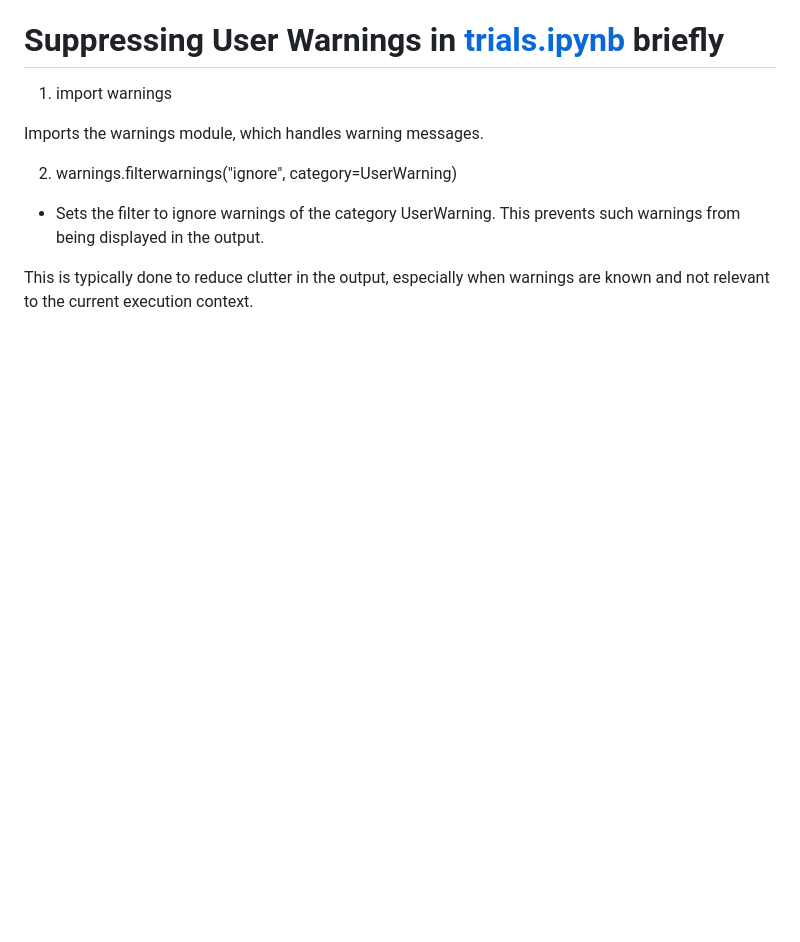
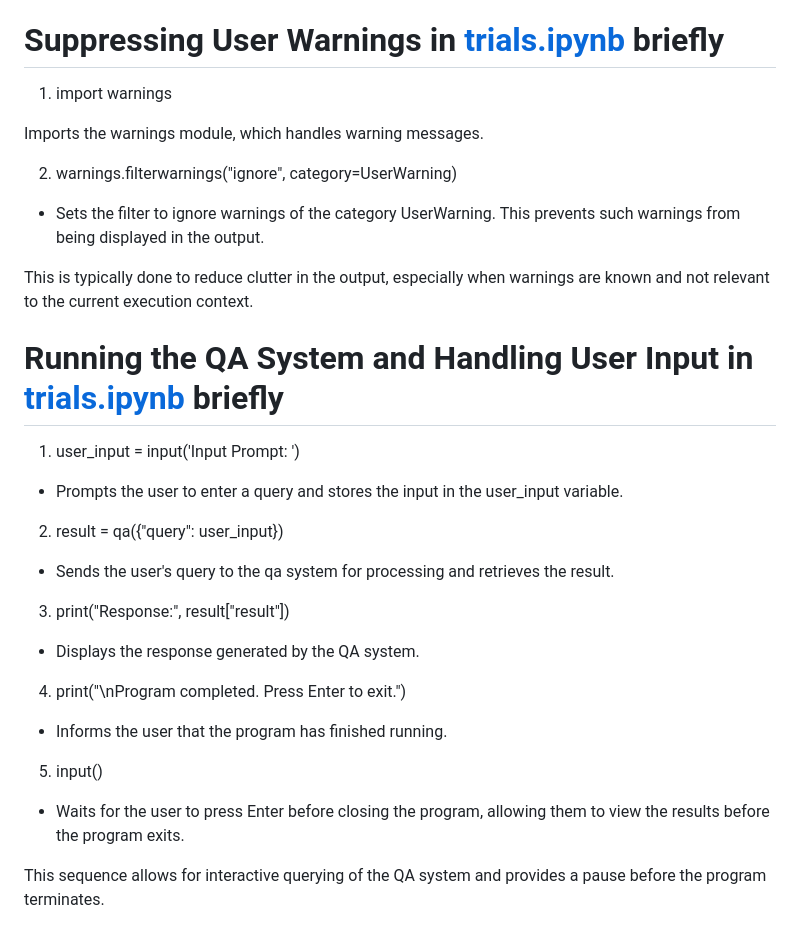
Before and after one commit to negativenagesh/ArogyaMitra, a Markdown page: README.md, the part around the change. Rendered like a GitHub page; blank space fills up the shorter version.

Commit message:
added about running QA system and handling user input

```diff
--- a/README.md
+++ b/README.md
@@ -584,3 +584,27 @@ Imports the warnings module, which handles warning messages.
 * Sets the filter to ignore warnings of the category UserWarning. This prevents such warnings from being displayed in the output.
 
 This is typically done to reduce clutter in the output, especially when warnings are known and not relevant to the current execution context.
+
+# Running the QA System and Handling User Input in [trials.ipynb](https://github.com/negativenagesh/Medical_Chatbot-Llama2/blob/main/trials.ipynb) briefly
+
+1. user_input = input('Input Prompt: ')
+
+* Prompts the user to enter a query and stores the input in the user_input variable.
+
+2. result = qa({"query": user_input})
+
+* Sends the user's query to the qa system for processing and retrieves the result.
+
+3. print("Response:", result["result"])
+
+* Displays the response generated by the QA system.
+
+4. print("\nProgram completed. Press Enter to exit.")
+
+* Informs the user that the program has finished running.
+
+5. input()
+
+* Waits for the user to press Enter before closing the program, allowing them to view the results before the program exits.
+
+This sequence allows for interactive querying of the QA system and provides a pause before the program terminates.
```
